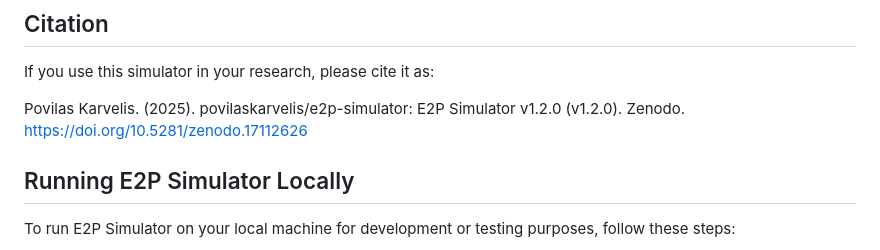
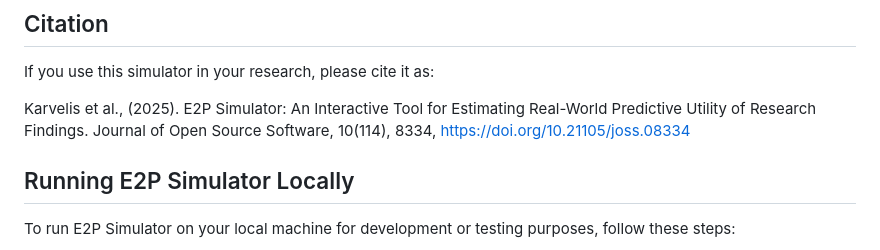
Before and after one commit to povilaskarvelis/e2p-simulator, a Markdown page: README.md, the part around one of its changes. Rendered like a GitHub page.

Commit message:
readme citations updated

```diff
--- a/README.md
+++ b/README.md
@@ -21,7 +22,7 @@ This tool has been designed with biomedical and behavioral sciences in mind, par
 
 If you use this simulator in your research, please cite it as:
 
-Povilas Karvelis. (2025). povilaskarvelis/e2p-simulator: E2P Simulator v1.2.0 (v1.2.0). Zenodo. https://doi.org/10.5281/zenodo.17112626
+Karvelis et al., (2025). E2P Simulator: An Interactive Tool for Estimating Real-World Predictive Utility of Research Findings. Journal of Open Source Software, 10(114), 8334, https://doi.org/10.21105/joss.08334
 
 ## Running E2P Simulator Locally
 
```
Also changed, not shown: other parts of README.md (+2 -1 lines).
